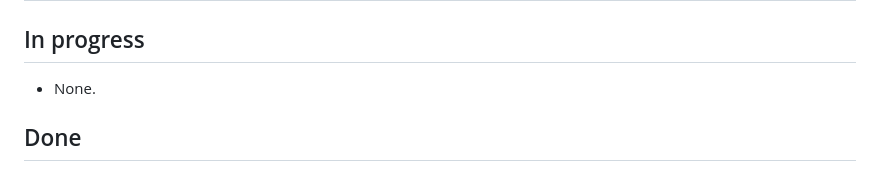
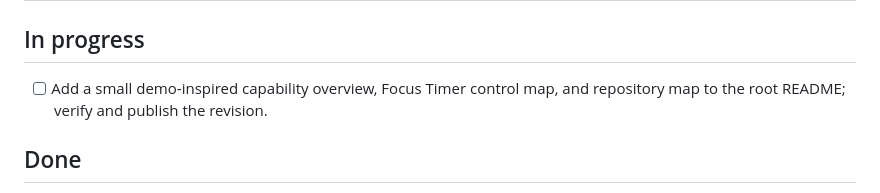
Before and after one commit to BreezeLife/rokid-aiui-agent-skill, a Markdown page: TASKS.md, the part around the change. Drawn GitHub-style.

Commit message:
docs: design demo-inspired README additions

```diff
--- a/TASKS.md
+++ b/TASKS.md
@@ -2,7 +2,7 @@
 
 ## In progress
 
-- None.
+- [ ] Add a small demo-inspired capability overview, Focus Timer control map, and repository map to the root README; verify and publish the revision.
 
 ## Done
 
```
Also changed, not shown: 1 other file.
